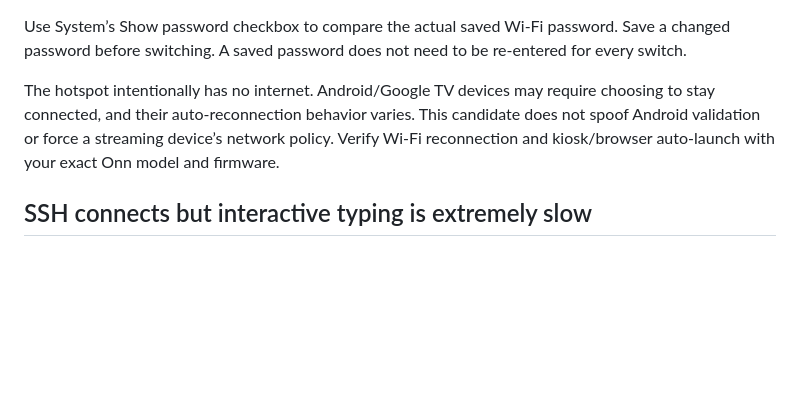
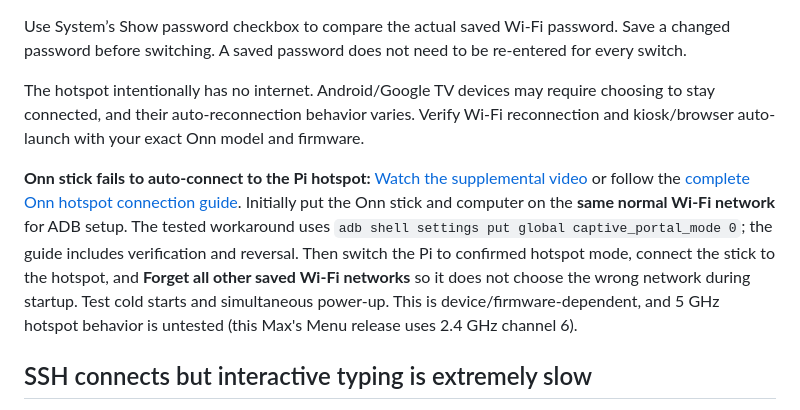
Before and after one commit to mogrinz/maxs-menu, a Markdown page: TROUBLESHOOTING.md, the part around the change. Rendered like a GitHub page; blank space fills up the shorter version.

Commit message:
docs: add Onn hotspot auto-connect diagnosis and video link

```diff
--- a/TROUBLESHOOTING.md
+++ b/TROUBLESHOOTING.md
@@ -103,7 +103,9 @@ A failed/unconfirmed trial returns to the prior saved Wi-Fi connection after thr
 
 Use System’s Show password checkbox to compare the actual saved Wi-Fi password. Save a changed password before switching. A saved password does not need to be re-entered for every switch.
 
-The hotspot intentionally has no internet. Android/Google TV devices may require choosing to stay connected, and their auto-reconnection behavior varies. This candidate does not spoof Android validation or force a streaming device’s network policy. Verify Wi-Fi reconnection and kiosk/browser auto-launch with your exact Onn model and firmware.
+The hotspot intentionally has no internet. Android/Google TV devices may require choosing to stay connected, and their auto-reconnection behavior varies. Verify Wi-Fi reconnection and kiosk/browser auto-launch with your exact Onn model and firmware.
+
+**Onn stick fails to auto-connect to the Pi hotspot:** [Watch the supplemental video](https://youtu.be/kLXIXsSObfs) or follow the [complete Onn hotspot connection guide](ONN_WIFI_AUTOCONNECT.md). Initially put the Onn stick and computer on the **same normal Wi-Fi network** for ADB setup. The tested workaround uses `adb shell settings put global captive_portal_mode 0`; the guide includes verification and reversal. Then switch the Pi to confirmed hotspot mode, connect the stick to the hotspot, and **Forget all other saved Wi-Fi networks** so it does not choose the wrong network during startup. Test cold starts and simultaneous power-up. This is device/firmware-dependent, and 5 GHz hotspot behavior is untested (this Max's Menu release uses 2.4 GHz channel 6).
 
 ## SSH connects but interactive typing is extremely slow
 
```
